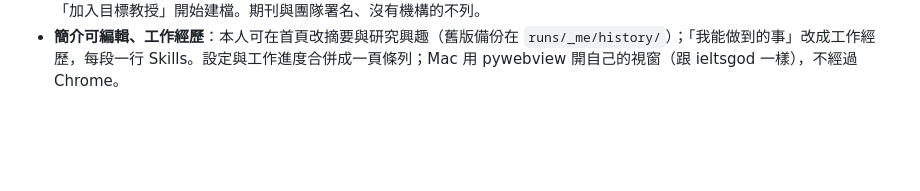
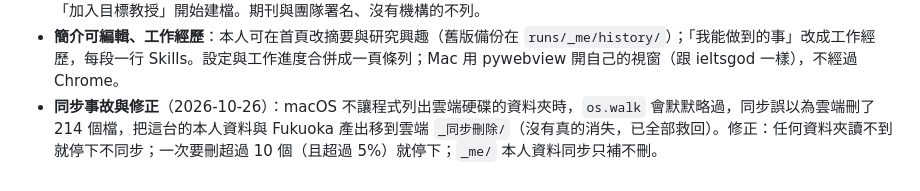
Before and after one commit to sleepersusu/phdeasy, a Markdown page: docs/design.md, the part around the change. GitHub-like rendering; blank space fills up the shorter version.

Commit message:
設計正本記下同步事故與修正

```diff
--- a/docs/design.md
+++ b/docs/design.md
@@ -293,3 +293,4 @@ phdeasy/
 - **本人文件與版本**（本人 2026-10-26）：首頁頁籤 Research Proposal、Personal Statement、Statement of Purpose 可上傳 Word／PDF，上傳就存成新版本並馬上顯示，中文在背景翻；每段有「AI 編修」，編修結果存成新版本（只換那一段），可切回舊版。
 - **查詢教授**：依本人的研究興趣，在 OpenAlex 找 2022 年起標題或摘要寫到該興趣、而且本人是最後或通訊作者的論文，彙整成候選人（主導篇數、h-index、資助單位、最近年份）；可篩選有無經費、主導篇數、h-index、近期活躍、國家；滿意才按「加入目標教授」開始建檔。期刊與團隊署名、沒有機構的不列。
 - **簡介可編輯、工作經歷**：本人可在首頁改摘要與研究興趣（舊版備份在 `runs/_me/history/`）；「我能做到的事」改成工作經歷，每段一行 Skills。設定與工作進度合併成一頁條列；Mac 用 pywebview 開自己的視窗（跟 ieltsgod 一樣），不經過 Chrome。
+- **同步事故與修正**（2026-10-26）：macOS 不讓程式列出雲端硬碟的資料夾時，`os.walk` 會默默略過，同步誤以為雲端刪了 214 個檔，把這台的本人資料與 Fukuoka 產出移到雲端 `_同步刪除/`（沒有真的消失，已全部救回）。修正：任何資料夾讀不到就停下不同步；一次要刪超過 10 個（且超過 5%）就停下；`_me/` 本人資料同步只補不刪。
```
